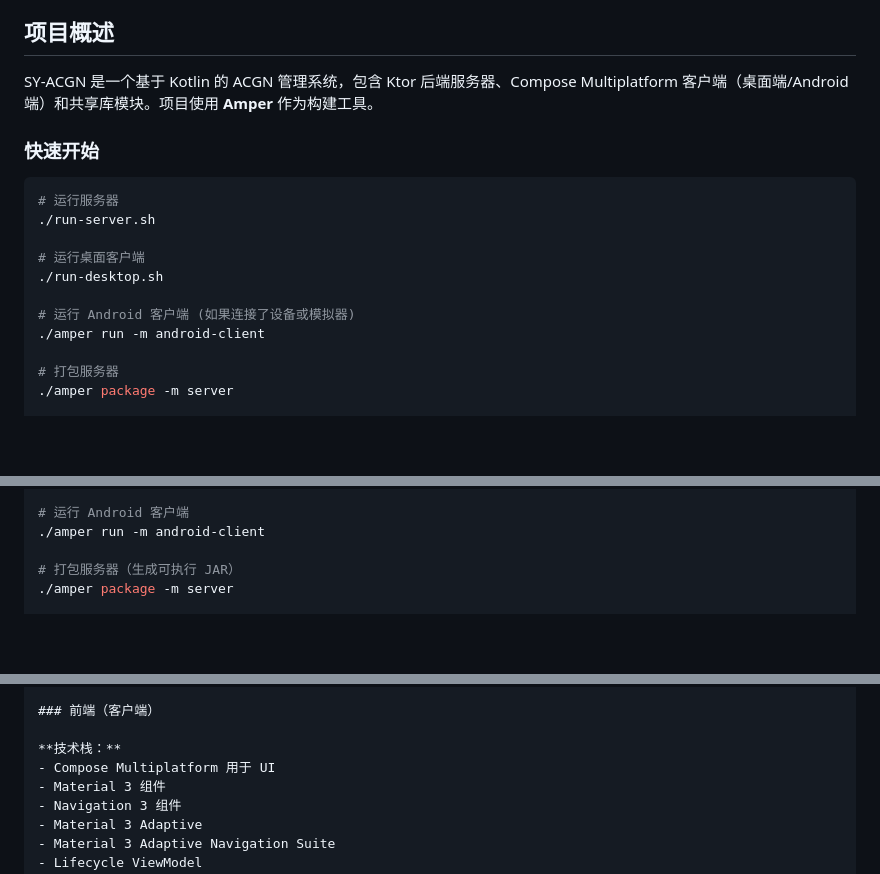
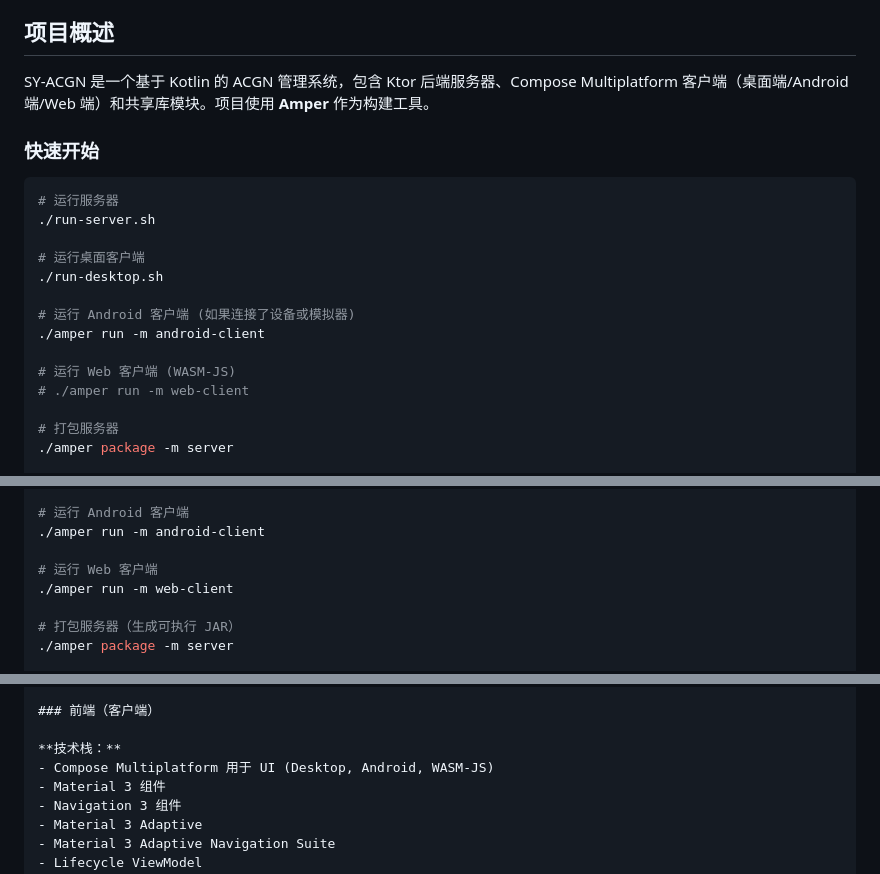
Before and after one commit to sunriseydy/sy-acgn, a Markdown page: README.md, 3 parts joined by grey strips. Drawn GitHub-style; blank space fills up the shorter version.

```diff
--- a/README.md
+++ b/README.md
@@ -24,7 +24,7 @@
 
 ## 项目概述
 
-SY-ACGN 是一个基于 Kotlin 的 ACGN 管理系统，包含 Ktor 后端服务器、Compose Multiplatform 客户端（桌面端/Android 端）和共享库模块。项目使用 **Amper** 作为构建工具。
+SY-ACGN 是一个基于 Kotlin 的 ACGN 管理系统，包含 Ktor 后端服务器、Compose Multiplatform 客户端（桌面端/Android 端/Web 端）和共享库模块。项目使用 **Amper** 作为构建工具。
 
 ### 快速开始
 
@@ -37,6 +37,9 @@ SY-ACGN 是一个基于 Kotlin 的 ACGN 管理系统，包含 Ktor 后端服务
 
 # 运行 Android 客户端 (如果连接了设备或模拟器)
 ./amper run -m android-client
+
+# 运行 Web 客户端 (WASM-JS)
+# ./amper run -m web-client
 
 # 打包服务器
 ./amper package -m server
@@ -64,6 +67,9 @@ SY-ACGN 是一个基于 Kotlin 的 ACGN 管理系统，包含 Ktor 后端服务
 
 # 运行 Android 客户端
 ./amper run -m android-client
+
+# 运行 Web 客户端
+./amper run -m web-client
 
 # 打包服务器（生成可执行 JAR）
 ./amper package -m server
@@ -274,7 +284,7 @@ desktop-client   android-client
 ### 前端（客户端）
 
 **技术栈：**
-- Compose Multiplatform 用于 UI
+- Compose Multiplatform 用于 UI (Desktop, Android, WASM-JS)
 - Material 3 组件
 - Navigation 3 组件
 - Material 3 Adaptive
```
Also changed, not shown: other parts of README.md (+19 -12 lines).
